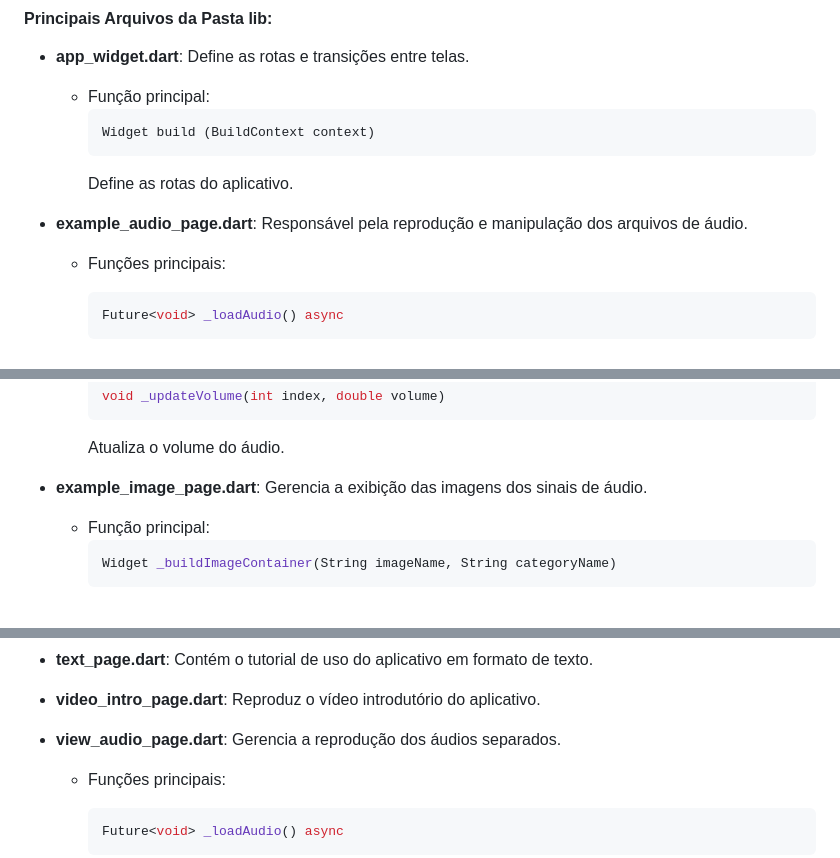
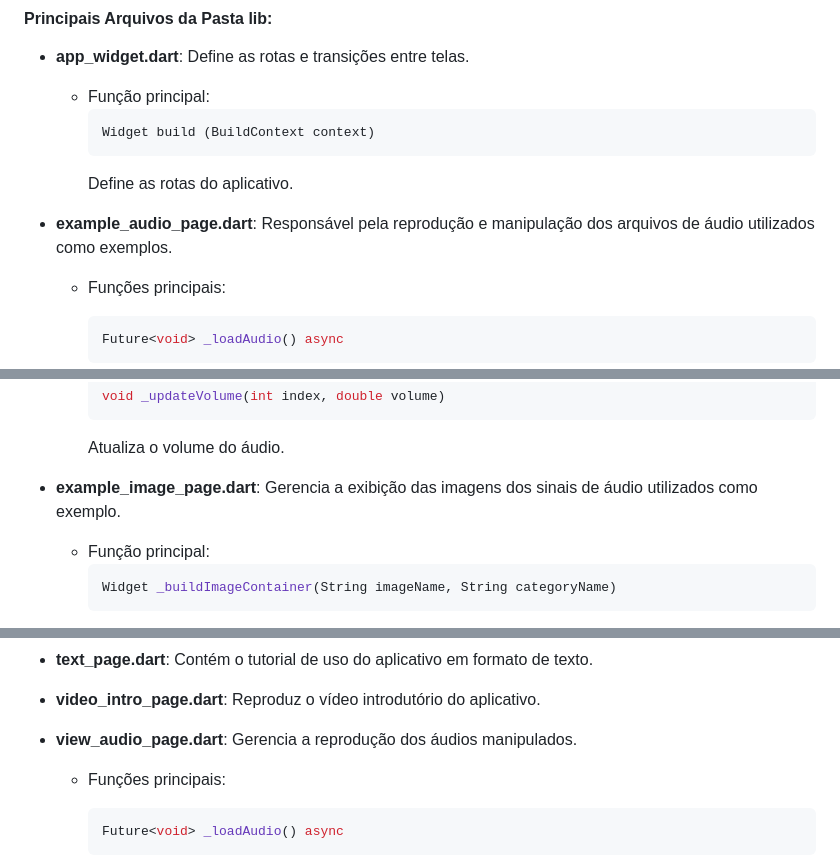
Before and after one commit to LeannonS/Separador-de-faixas, a Markdown page: README.md, 3 parts joined by grey strips. Rendered like a GitHub page.

````diff
--- a/README.md
+++ b/README.md
@@ -39,7 +39,7 @@ No iOS, as permissões necessárias incluem:
     ```
     Define as rotas do aplicativo.
 
-- **example_audio_page.dart**: Responsável pela reprodução e manipulação dos arquivos de áudio.
+- **example_audio_page.dart**: Responsável pela reprodução e manipulação dos arquivos de áudio utilizados como exemplos.
 
   - Funções principais:
     ```dart
@@ -74,7 +74,7 @@ No iOS, as permissões necessárias incluem:
     ```
     Atualiza o volume do áudio.
 
-- **example_image_page.dart**: Gerencia a exibição das imagens dos sinais de áudio.
+- **example_image_page.dart**: Gerencia a exibição das imagens dos sinais de áudio utilizados como exemplo.
 
   - Função principal:
     ```dart
@@ -119,7 +119,7 @@ No iOS, as permissões necessárias incluem:
 
 - **video_intro_page.dart**: Reproduz o vídeo introdutório do aplicativo.
 
-- **view_audio_page.dart**: Gerencia a reprodução dos áudios separados.
+- **view_audio_page.dart**: Gerencia a reprodução dos áudios manipulados.
 
   - Funções principais:
     ```dart
````
